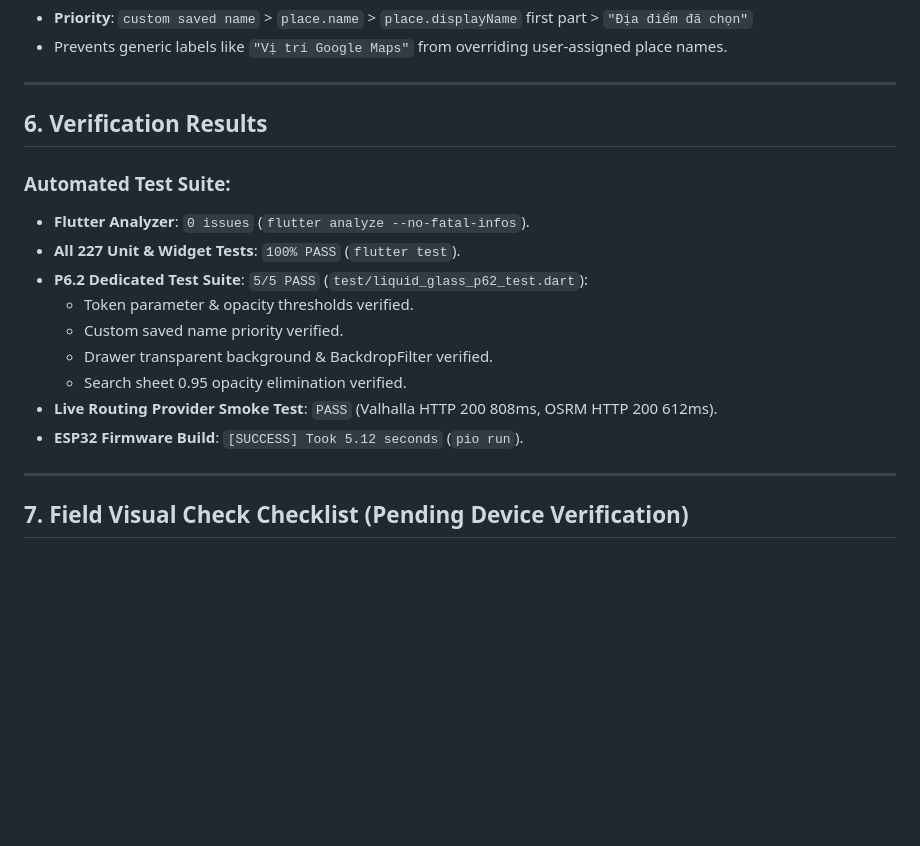
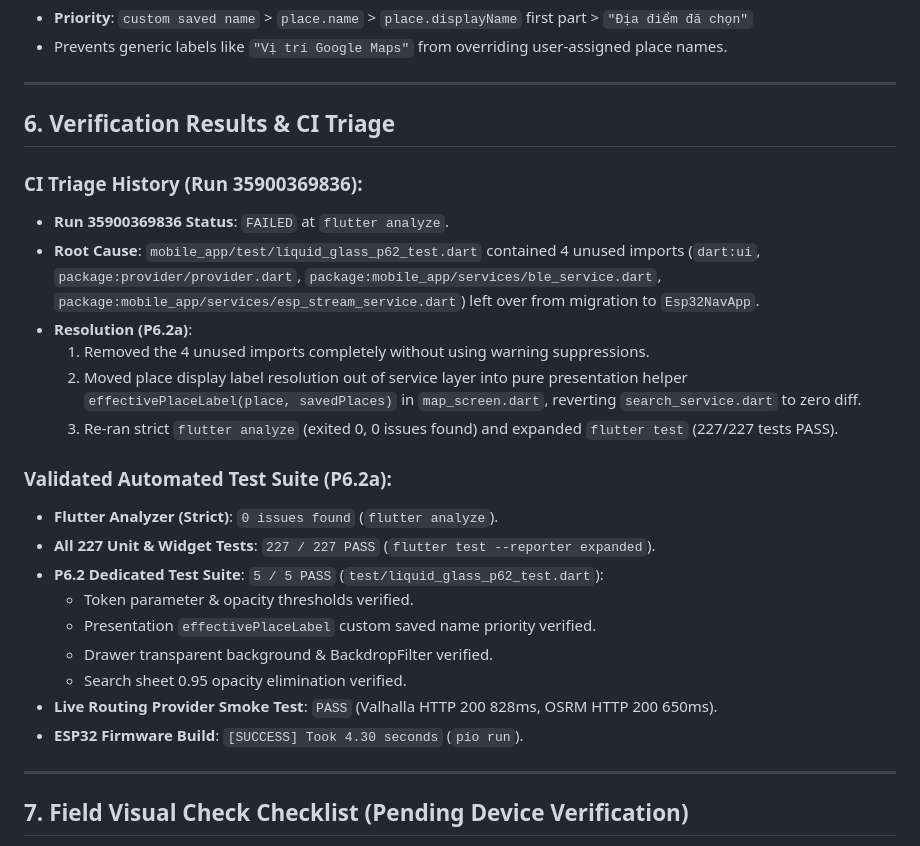
Before and after one commit to ysiduc/esp32-ios-nav, a Markdown page: docs/ai/P6_2_UNIFIED_LIQUID_GLASS_AND_PLACE_LABELS.md, the part around the change. Rendered like a GitHub page; blank space fills up the shorter version.

Commit message:
docs: finalize P6.2 frontend visual CI evidence

```diff
--- a/docs/ai/P6_2_UNIFIED_LIQUID_GLASS_AND_PLACE_LABELS.md
+++ b/docs/ai/P6_2_UNIFIED_LIQUID_GLASS_AND_PLACE_LABELS.md
@@ -134,18 +134,26 @@ In `SearchService.findSavedPlace`, search queries check for custom saved names:
 
 ---
 
-## 6. Verification Results
+## 6. Verification Results & CI Triage
 
-### Automated Test Suite:
-- **Flutter Analyzer**: `0 issues` (`flutter analyze --no-fatal-infos`).
-- **All 227 Unit & Widget Tests**: `100% PASS` (`flutter test`).
-- **P6.2 Dedicated Test Suite**: `5/5 PASS` (`test/liquid_glass_p62_test.dart`):
+### CI Triage History (Run 35900369836):
+- **Run 35900369836 Status**: `FAILED` at `flutter analyze`.
+- **Root Cause**: `mobile_app/test/liquid_glass_p62_test.dart` contained 4 unused imports (`dart:ui`, `package:provider/provider.dart`, `package:mobile_app/services/ble_service.dart`, `package:mobile_app/services/esp_stream_service.dart`) left over from migration to `Esp32NavApp`.
+- **Resolution (P6.2a)**:
+  1. Removed the 4 unused imports completely without using warning suppressions.
+  2. Moved place display label resolution out of service layer into pure presentation helper `effectivePlaceLabel(place, savedPlaces)` in `map_screen.dart`, reverting `search_service.dart` to zero diff.
+  3. Re-ran strict `flutter analyze` (exited 0, 0 issues found) and expanded `flutter test` (227/227 tests PASS).
+
+### Validated Automated Test Suite (P6.2a):
+- **Flutter Analyzer (Strict)**: `0 issues found` (`flutter analyze`).
+- **All 227 Unit & Widget Tests**: `227 / 227 PASS` (`flutter test --reporter expanded`).
+- **P6.2 Dedicated Test Suite**: `5 / 5 PASS` (`test/liquid_glass_p62_test.dart`):
   - Token parameter & opacity thresholds verified.
-  - Custom saved name priority verified.
+  - Presentation `effectivePlaceLabel` custom saved name priority verified.
   - Drawer transparent background & BackdropFilter verified.
   - Search sheet 0.95 opacity elimination verified.
-- **Live Routing Provider Smoke Test**: `PASS` (Valhalla HTTP 200 808ms, OSRM HTTP 200 612ms).
-- **ESP32 Firmware Build**: `[SUCCESS] Took 5.12 seconds` (`pio run`).
+- **Live Routing Provider Smoke Test**: `PASS` (Valhalla HTTP 200 828ms, OSRM HTTP 200 650ms).
+- **ESP32 Firmware Build**: `[SUCCESS] Took 4.30 seconds` (`pio run`).
 
 ---
 
```
